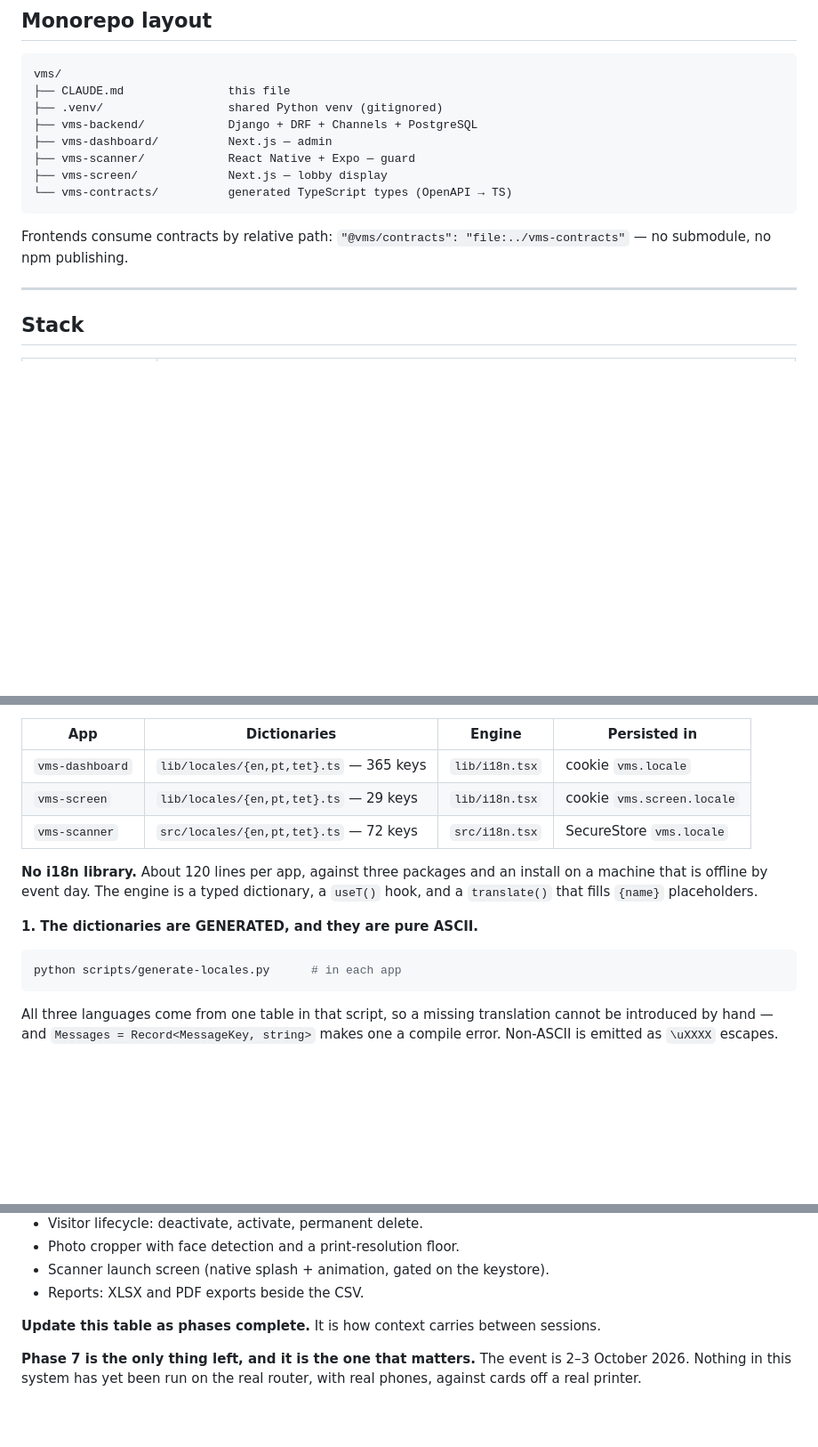
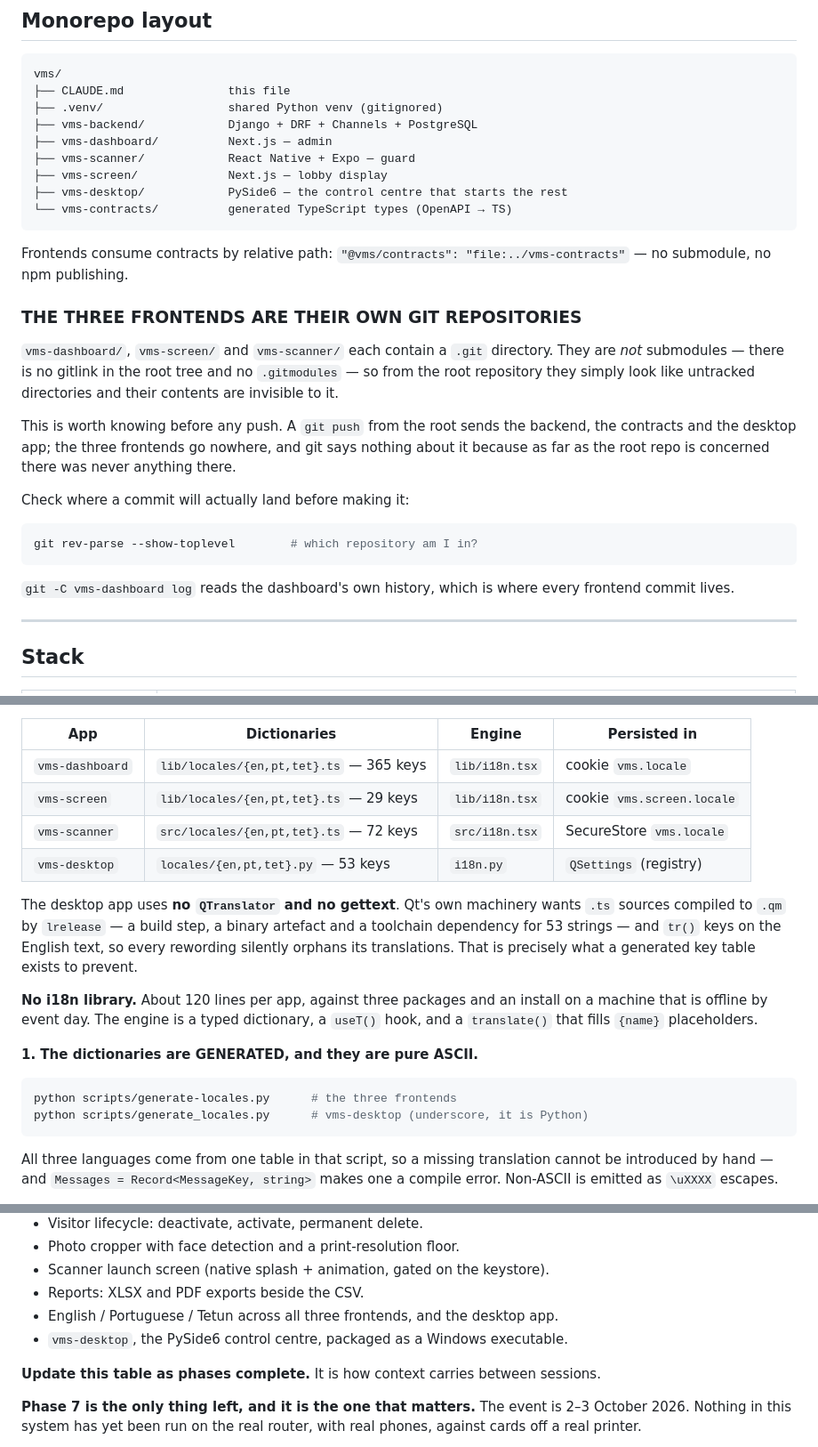
Before and after one commit to juliaomartins/visitor-management-system, a Markdown page: CLAUDE.md, 3 parts joined by grey strips. Shown at 89% size. Drawn GitHub-style; blank space fills up the shorter version.

````diff
--- a/CLAUDE.md
+++ b/CLAUDE.md
@@ -27,11 +27,33 @@ vms/
 ├── vms-dashboard/          Next.js — admin
 ├── vms-scanner/            React Native + Expo — guard
 ├── vms-screen/             Next.js — lobby display
+├── vms-desktop/            PySide6 — the control centre that starts the rest
 └── vms-contracts/          generated TypeScript types (OpenAPI → TS)
 ```
 
 Frontends consume contracts by relative path:
 `"@vms/contracts": "file:../vms-contracts"` — no submodule, no npm publishing.
+
+### THE THREE FRONTENDS ARE THEIR OWN GIT REPOSITORIES
+
+`vms-dashboard/`, `vms-screen/` and `vms-scanner/` each contain a `.git`
+directory. They are *not* submodules — there is no gitlink in the root tree and
+no `.gitmodules` — so from the root repository they simply look like untracked
+directories and their contents are invisible to it.
+
+This is worth knowing before any push. A `git push` from the root sends the
+backend, the contracts and the desktop app; the three frontends go nowhere, and
+git says nothing about it because as far as the root repo is concerned there was
+never anything there.
+
+Check where a commit will actually land before making it:
+
+```bash
+git rev-parse --show-toplevel        # which repository am I in?
+```
+
+`git -C vms-dashboard log` reads the dashboard's own history, which is where
+every frontend commit lives.
 
 ---
 
@@ -711,6 +734,13 @@ package, because `vms-contracts` is generated and nothing hand-written goes in i
 | `vms-dashboard` | `lib/locales/{en,pt,tet}.ts` — 365 keys | `lib/i18n.tsx` | cookie `vms.locale` |
 | `vms-screen` | `lib/locales/{en,pt,tet}.ts` — 29 keys | `lib/i18n.tsx` | cookie `vms.screen.locale` |
 | `vms-scanner` | `src/locales/{en,pt,tet}.ts` — 72 keys | `src/i18n.tsx` | SecureStore `vms.locale` |
+| `vms-desktop` | `locales/{en,pt,tet}.py` — 53 keys | `i18n.py` | `QSettings` (registry) |
+
+The desktop app uses **no `QTranslator` and no gettext**. Qt's own machinery
+wants `.ts` sources compiled to `.qm` by `lrelease` — a build step, a binary
+artefact and a toolchain dependency for 53 strings — and `tr()` keys on the
+English text, so every rewording silently orphans its translations. That is
+precisely what a generated key table exists to prevent.
 
 **No i18n library.** About 120 lines per app, against three packages and an
 install on a machine that is offline by event day. The engine is a typed
@@ -719,7 +749,8 @@ dictionary, a `useT()` hook, and a `translate()` that fills `{name}` placeholder
 **1. The dictionaries are GENERATED, and they are pure ASCII.**
 
 ```bash
-python scripts/generate-locales.py      # in each app
+python scripts/generate-locales.py      # the three frontends
+python scripts/generate_locales.py      # vms-desktop (underscore, it is Python)
 ```
 
 All three languages come from one table in that script, so a missing translation
@@ -1053,6 +1162,8 @@ Done since the table was first written, and not in it:
 - Photo cropper with face detection and a print-resolution floor.
 - Scanner launch screen (native splash + animation, gated on the keystore).
 - Reports: XLSX and PDF exports beside the CSV.
+- English / Portuguese / Tetun across all three frontends, and the desktop app.
+- `vms-desktop`, the PySide6 control centre, packaged as a Windows executable.
 
 **Update this table as phases complete.** It is how context carries between sessions.
 
````
Also changed, not shown: other parts of CLAUDE.md (+79 -0 lines).
